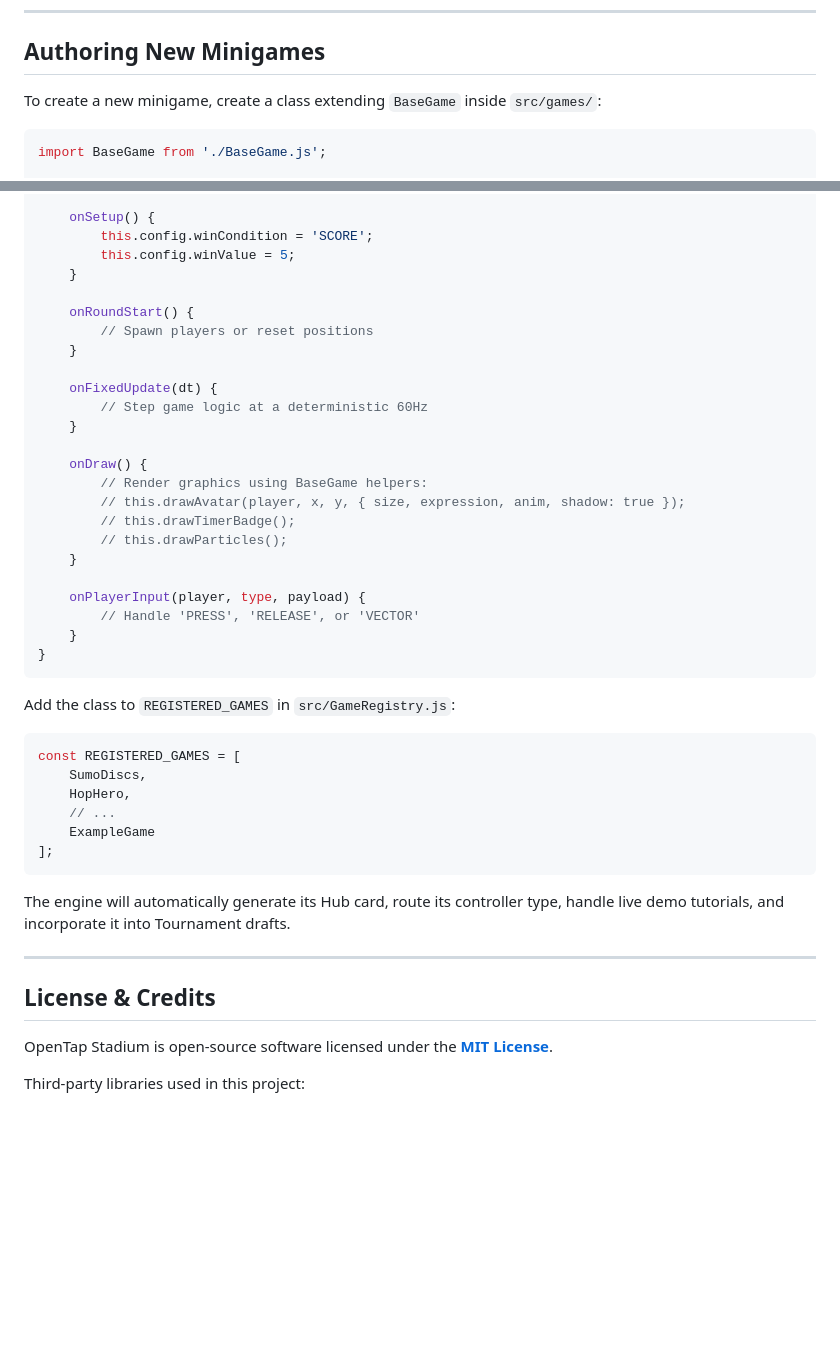
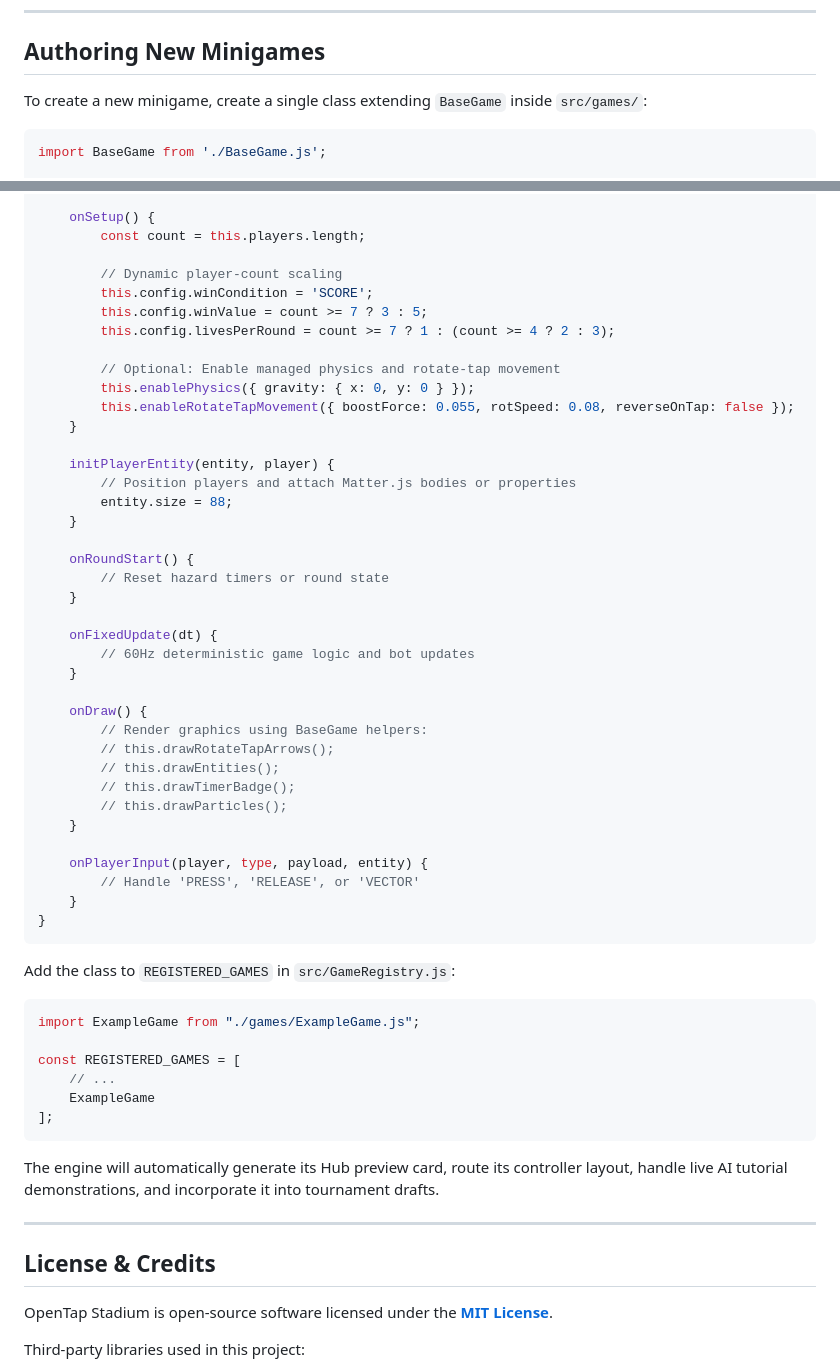
Before and after one commit to Mr-Caden/OpenTap-Stadium, a Markdown page: README.md, 2 parts joined by grey strips. GitHub-like rendering; blank space fills up the shorter version.

````diff
--- a/README.md
+++ b/README.md
@@ -104,7 +107,7 @@ All minigames are self-contained classes registered in `src/GameRegistry.js`. Ea
 
 ## Authoring New Minigames
 
-To create a new minigame, create a class extending `BaseGame` inside `src/games/`:
+To create a new minigame, create a single class extending `BaseGame` inside `src/games/`:
 
 ```javascript
 import BaseGame from './BaseGame.js';
@@ -125,26 +128,40 @@ export default class ExampleGame extends BaseGame {
     }
 
     onSetup() {
+        const count = this.players.length;
+
+        // Dynamic player-count scaling
         this.config.winCondition = 'SCORE';
-        this.config.winValue = 5;
+        this.config.winValue = count >= 7 ? 3 : 5;
+        this.config.livesPerRound = count >= 7 ? 1 : (count >= 4 ? 2 : 3);
+
+        // Optional: Enable managed physics and rotate-tap movement
+        this.enablePhysics({ gravity: { x: 0, y: 0 } });
+        this.enableRotateTapMovement({ boostForce: 0.055, rotSpeed: 0.08, reverseOnTap: false });
+    }
+
+    initPlayerEntity(entity, player) {
+        // Position players and attach Matter.js bodies or properties
+        entity.size = 88;
     }
 
     onRoundStart() {
-        // Spawn players or reset positions
+        // Reset hazard timers or round state
     }
 
     onFixedUpdate(dt) {
-        // Step game logic at a deterministic 60Hz
+        // 60Hz deterministic game logic and bot updates
     }
 
     onDraw() {
         // Render graphics using BaseGame helpers:
-        // this.drawAvatar(player, x, y, { size, expression, anim, shadow: true });
+        // this.drawRotateTapArrows();
+        // this.drawEntities();
         // this.drawTimerBadge();
         // this.drawParticles();
     }
 
-    onPlayerInput(player, type, payload) {
+    onPlayerInput(player, type, payload, entity) {
         // Handle 'PRESS', 'RELEASE', or 'VECTOR'
     }
 }
@@ -153,15 +170,15 @@ export default class ExampleGame extends BaseGame {
 Add the class to `REGISTERED_GAMES` in `src/GameRegistry.js`:
 
 ```javascript
+import ExampleGame from "./games/ExampleGame.js";
+
 const REGISTERED_GAMES = [
-    SumoDiscs,
-    HopHero,
     // ...
     ExampleGame
 ];
 ```
 
-The engine will automatically generate its Hub card, route its controller type, handle live demo tutorials, and incorporate it into Tournament drafts.
+The engine will automatically generate its Hub preview card, route its controller layout, handle live AI tutorial demonstrations, and incorporate it into tournament drafts.
 
 ---
 
````
Also changed, not shown: other parts of README.md (+51 -48 lines).
